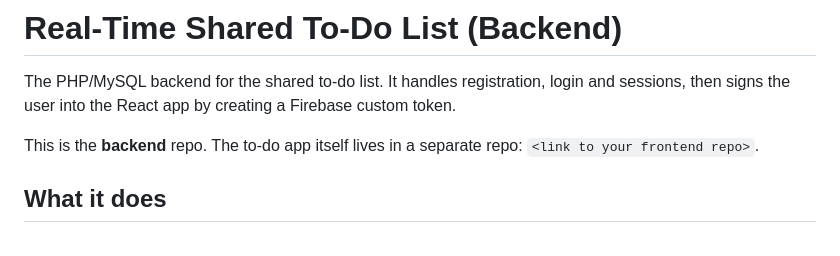
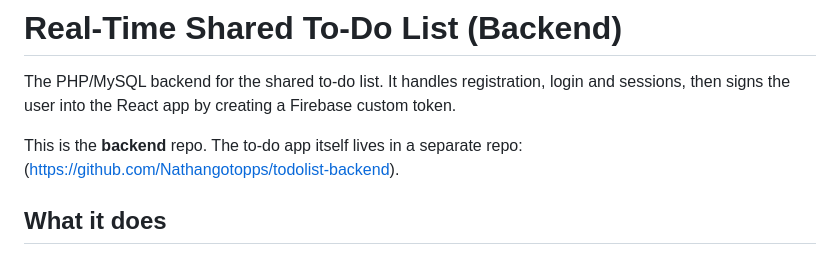
Before and after one commit to Nathangotopps/todolist-backend, a Markdown page: README.md, the part around the change. Rendered like a GitHub page.

Commit message:
Update frontend repo link in README

```diff
--- a/README.md
+++ b/README.md
@@ -2,7 +2,7 @@
 
 The PHP/MySQL backend for the shared to-do list. It handles registration, login and sessions, then signs the user into the React app by creating a Firebase custom token.
 
-This is the **backend** repo. The to-do app itself lives in a separate repo: `<link to your frontend repo>`.
+This is the **backend** repo. The to-do app itself lives in a separate repo: (https://github.com/Nathangotopps/todolist-backend).
 
 ## What it does
 
```
